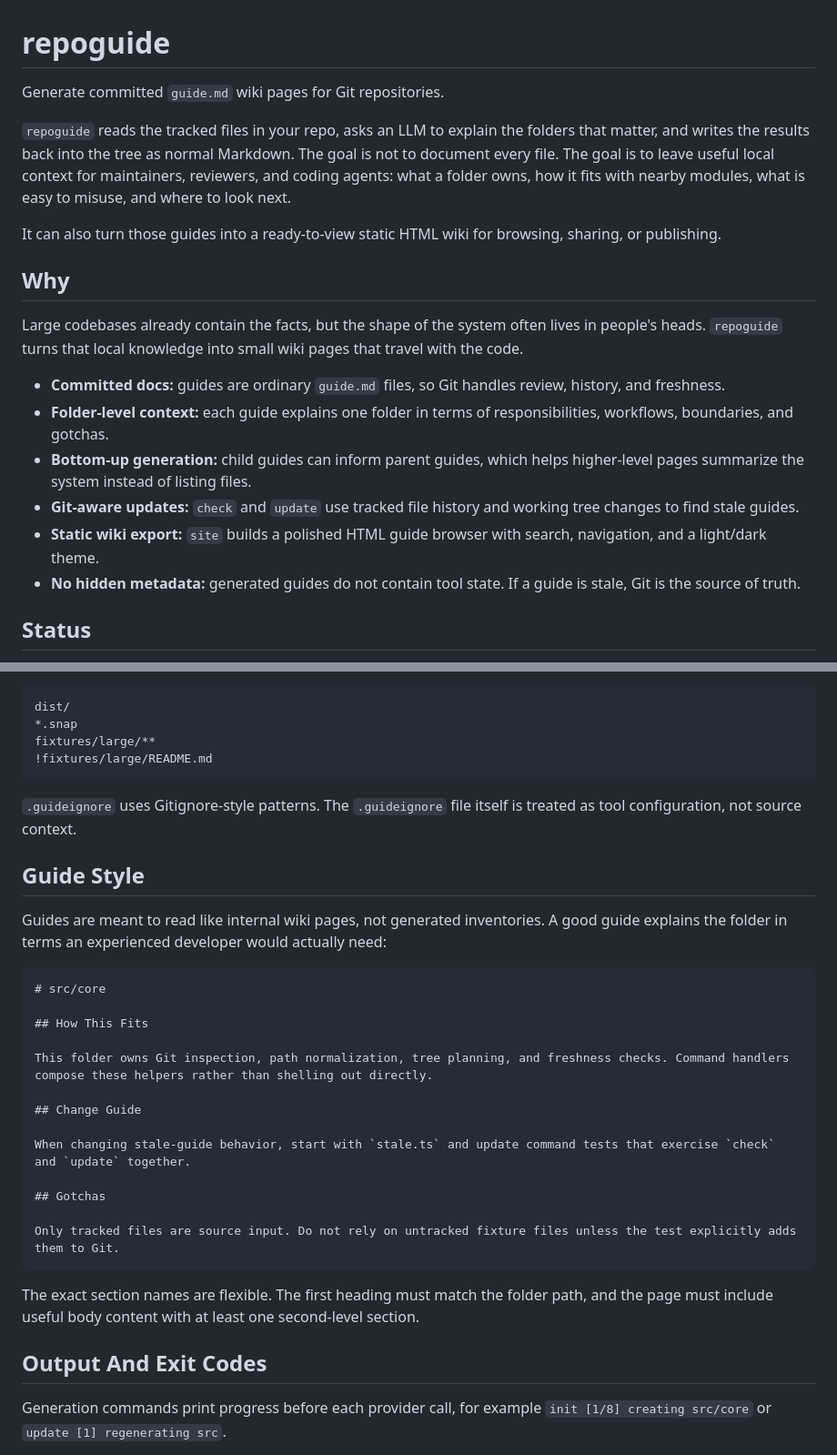
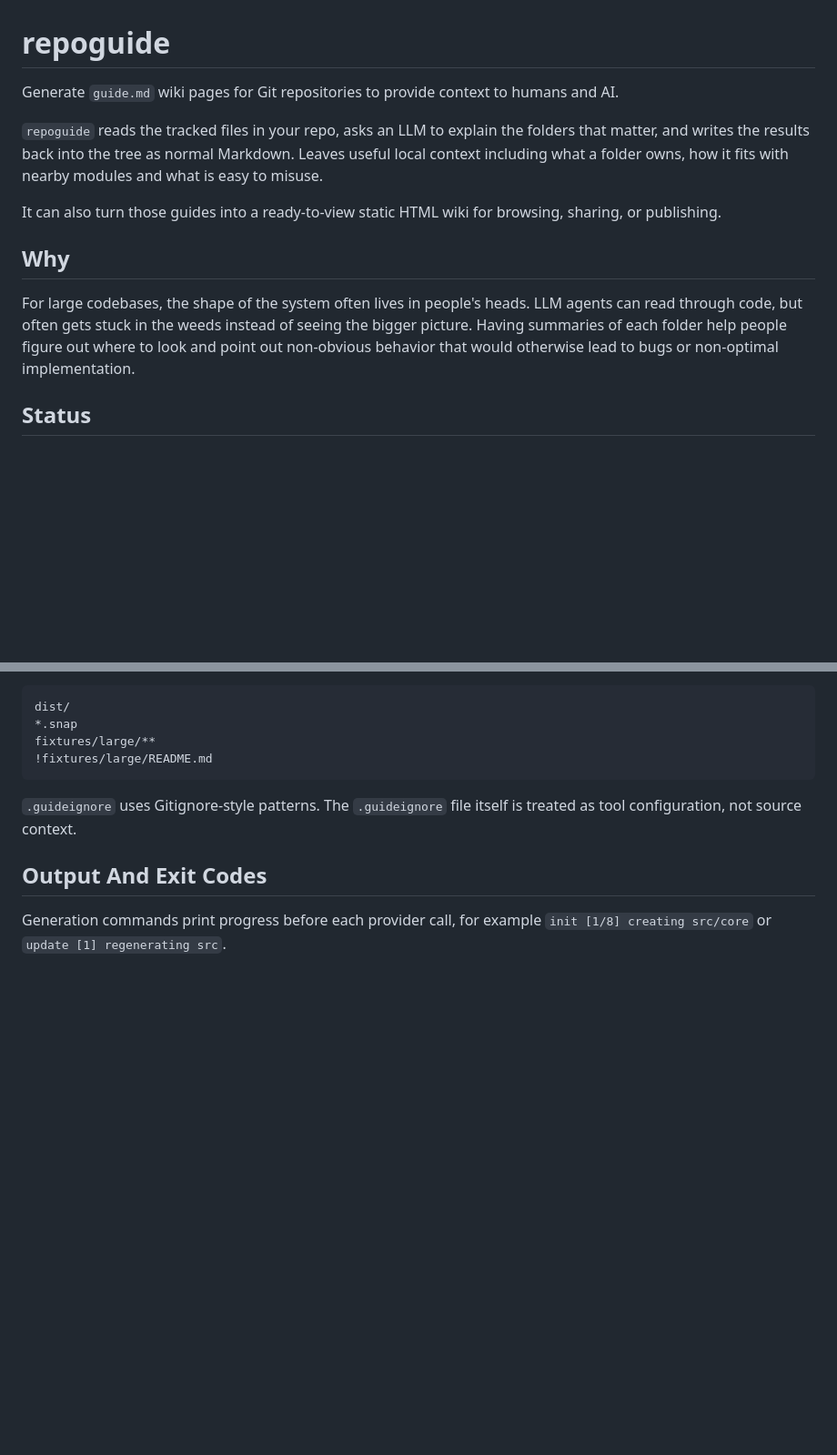
Before and after one commit to pchen41/repoguide, a Markdown page: README.md, 2 parts joined by grey strips. Shown at 91% size. Drawn GitHub-style; blank space fills up the shorter version.

Commit message:
Revise README for clarity and updated information
Updated README to clarify the purpose and functionality of repoguide, emphasizing the importance of providing context for maintainers and AI agents. Removed outdated sections and improved explanations for better understanding.

````diff
--- a/README.md
+++ b/README.md
@@ -1,21 +1,14 @@
 # repoguide
 
-Generate committed `guide.md` wiki pages for Git repositories.
+Generate `guide.md` wiki pages for Git repositories to provide context to humans and AI.
 
-`repoguide` reads the tracked files in your repo, asks an LLM to explain the folders that matter, and writes the results back into the tree as normal Markdown. The goal is not to document every file. The goal is to leave useful local context for maintainers, reviewers, and coding agents: what a folder owns, how it fits with nearby modules, what is easy to misuse, and where to look next.
+`repoguide` reads the tracked files in your repo, asks an LLM to explain the folders that matter, and writes the results back into the tree as normal Markdown. Leaves useful local context including what a folder owns, how it fits with nearby modules and what is easy to misuse.
 
 It can also turn those guides into a ready-to-view static HTML wiki for browsing, sharing, or publishing.
 
 ## Why
 
-Large codebases already contain the facts, but the shape of the system often lives in people's heads. `repoguide` turns that local knowledge into small wiki pages that travel with the code.
-
-- **Committed docs:** guides are ordinary `guide.md` files, so Git handles review, history, and freshness.
-- **Folder-level context:** each guide explains one folder in terms of responsibilities, workflows, boundaries, and gotchas.
-- **Bottom-up generation:** child guides can inform parent guides, which helps higher-level pages summarize the system instead of listing files.
-- **Git-aware updates:** `check` and `update` use tracked file history and working tree changes to find stale guides.
-- **Static wiki export:** `site` builds a polished HTML guide browser with search, navigation, and a light/dark theme.
-- **No hidden metadata:** generated guides do not contain tool state. If a guide is stale, Git is the source of truth.
+For large codebases, the shape of the system often lives in people's heads. LLM agents can read through code, but often gets stuck in the weeds instead of seeing the bigger picture. Having summaries of each folder help people figure out where to look and point out non-obvious behavior that would otherwise lead to bugs or non-optimal implementation.
 
 ## Status
 
@@ -129,28 +122,6 @@ fixtures/large/**
 
 `.guideignore` uses Gitignore-style patterns. The `.guideignore` file itself is treated as tool configuration, not source context.
 
-## Guide Style
-
-Guides are meant to read like internal wiki pages, not generated inventories. A good guide explains the folder in terms an experienced developer would actually need:
-
-```md
-# src/core
-
-## How This Fits
-
-This folder owns Git inspection, path normalization, tree planning, and freshness checks. Command handlers compose these helpers rather than shelling out directly.
-
-## Change Guide
-
-When changing stale-guide behavior, start with `stale.ts` and update command tests that exercise `check` and `update` together.
-
-## Gotchas
-
-Only tracked files are source input. Do not rely on untracked fixture files unless the test explicitly adds them to Git.
-```
-
-The exact section names are flexible. The first heading must match the folder path, and the page must include useful body content with at least one second-level section.
-
 ## Output And Exit Codes
 
 Generation commands print progress before each provider call, for example `init [1/8] creating src/core` or `update [1] regenerating src`.
````
